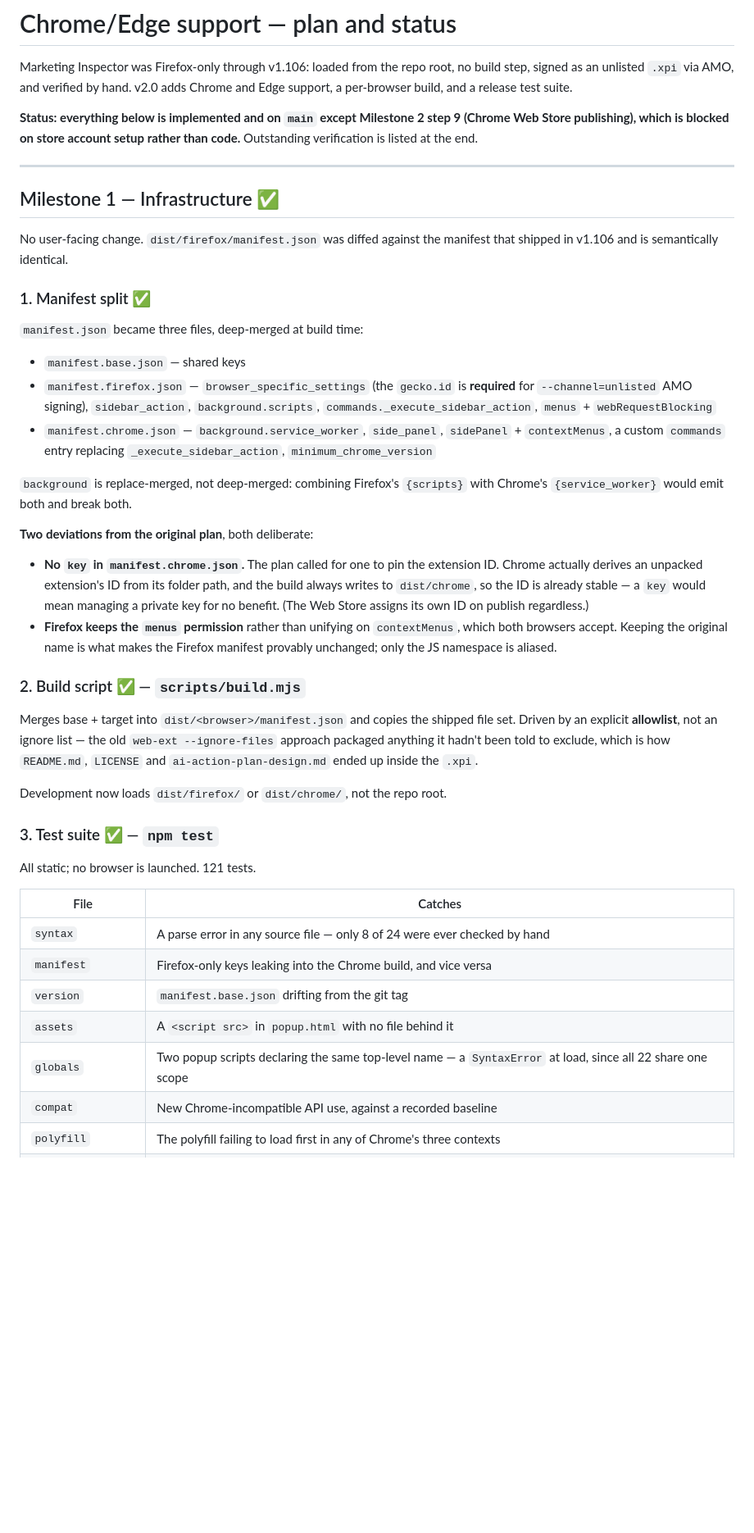
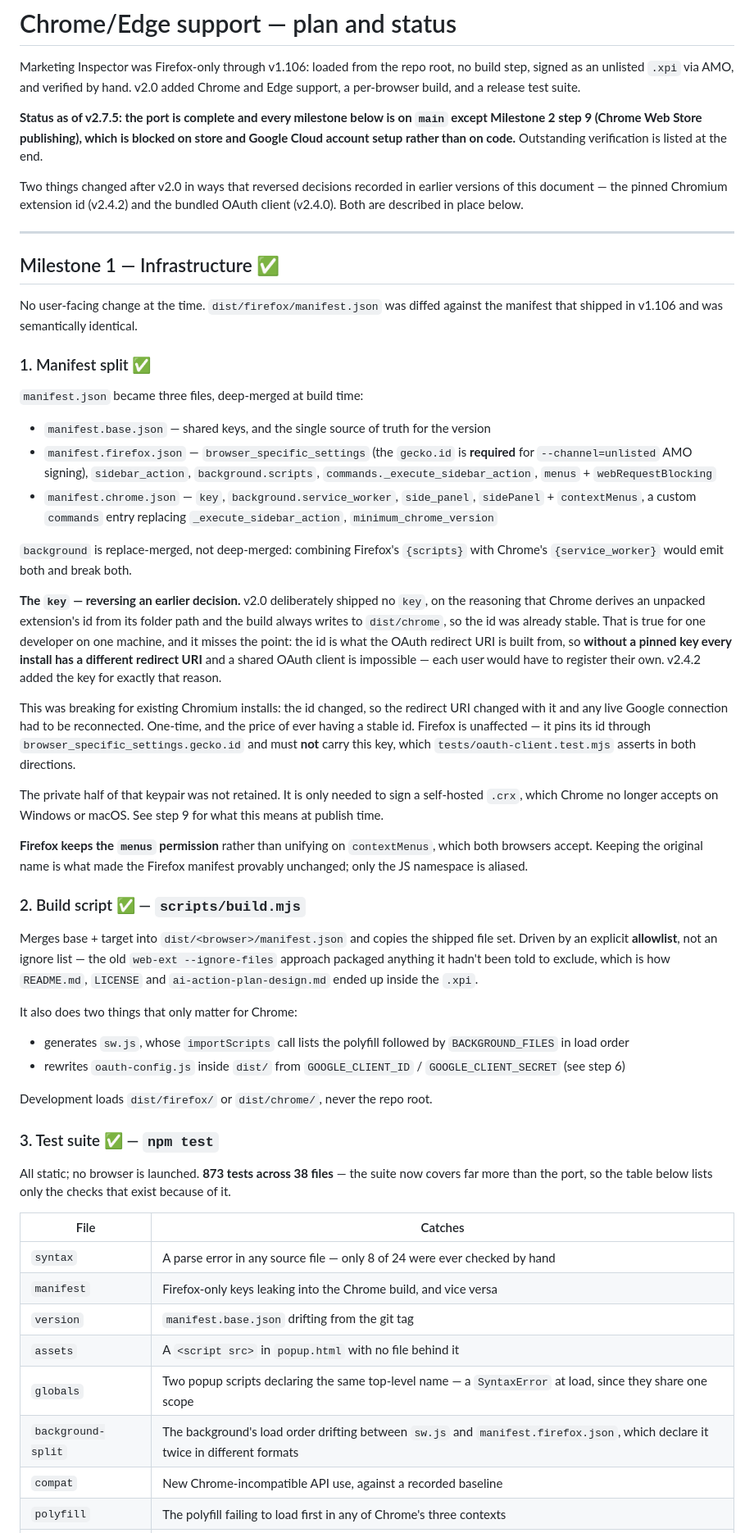
Before and after one commit to brianvoit/SEO-Plugin, a Markdown page: chrome-port.md, the part around one of its changes. Shown at 82% size. Rendered like a GitHub page; blank space fills up the shorter version.

```diff
--- a/chrome-port.md
+++ b/chrome-port.md
@@ -2,46 +2,64 @@
 
 Marketing Inspector was Firefox-only through v1.106: loaded from the repo root,
 no build step, signed as an unlisted `.xpi` via AMO, and verified by hand. v2.0
-adds Chrome and Edge support, a per-browser build, and a release test suite.
+added Chrome and Edge support, a per-browser build, and a release test suite.
 
-**Status: everything below is implemented and on `main` except Milestone 2
-step 9 (Chrome Web Store publishing), which is blocked on store account setup
-rather than code.** Outstanding verification is listed at the end.
+**Status as of v2.7.5: the port is complete and every milestone below is on
+`main` except Milestone 2 step 9 (Chrome Web Store publishing), which is
+blocked on store and Google Cloud account setup rather than on code.**
+Outstanding verification is listed at the end.
+
+Two things changed after v2.0 in ways that reversed decisions recorded in
+earlier versions of this document — the pinned Chromium extension id (v2.4.2)
+and the bundled OAuth client (v2.4.0). Both are described in place below.
 
 ---
 
 ## Milestone 1 — Infrastructure ✅
 
-No user-facing change. `dist/firefox/manifest.json` was diffed against the
-manifest that shipped in v1.106 and is semantically identical.
+No user-facing change at the time. `dist/firefox/manifest.json` was diffed
+against the manifest that shipped in v1.106 and was semantically identical.
 
 ### 1. Manifest split ✅
 
 `manifest.json` became three files, deep-merged at build time:
 
-- `manifest.base.json` — shared keys
+- `manifest.base.json` — shared keys, and the single source of truth for the
+  version
 - `manifest.firefox.json` — `browser_specific_settings` (the `gecko.id` is
   **required** for `--channel=unlisted` AMO signing), `sidebar_action`,
   `background.scripts`, `commands._execute_sidebar_action`, `menus` +
   `webRequestBlocking`
-- `manifest.chrome.json` — `background.service_worker`, `side_panel`,
+- `manifest.chrome.json` — `key`, `background.service_worker`, `side_panel`,
   `sidePanel` + `contextMenus`, a custom `commands` entry replacing
   `_execute_sidebar_action`, `minimum_chrome_version`
 
 `background` is replace-merged, not deep-merged: combining Firefox's
 `{scripts}` with Chrome's `{service_worker}` would emit both and break both.
 
-**Two deviations from the original plan**, both deliberate:
+**The `key` — reversing an earlier decision.** v2.0 deliberately shipped no
+`key`, on the reasoning that Chrome derives an unpacked extension's id from its
+folder path and the build always writes to `dist/chrome`, so the id was already
+stable. That is true for one developer on one machine, and it misses the point:
+the id is what the OAuth redirect URI is built from, so **without a pinned key
+every install has a different redirect URI** and a shared OAuth client is
+impossible — each user would have to register their own. v2.4.2 added the key
+for exactly that reason.
 
-- **No `key` in `manifest.chrome.json`.** The plan called for one to pin the
-  extension ID. Chrome actually derives an unpacked extension's ID from its
-  folder path, and the build always writes to `dist/chrome`, so the ID is
-  already stable — a `key` would mean managing a private key for no benefit.
-  (The Web Store assigns its own ID on publish regardless.)
-- **Firefox keeps the `menus` permission** rather than unifying on
-  `contextMenus`, which both browsers accept. Keeping the original name is what
-  makes the Firefox manifest provably unchanged; only the JS namespace is
-  aliased.
+This was breaking for existing Chromium installs: the id changed, so the
+redirect URI changed with it and any live Google connection had to be
+reconnected. One-time, and the price of ever having a stable id. Firefox is
+unaffected — it pins its id through `browser_specific_settings.gecko.id` and
+must **not** carry this key, which `tests/oauth-client.test.mjs` asserts in both
+directions.
+
+The private half of that keypair was not retained. It is only needed to sign a
+self-hosted `.crx`, which Chrome no longer accepts on Windows or macOS. See
+step 9 for what this means at publish time.
+
+**Firefox keeps the `menus` permission** rather than unifying on
+`contextMenus`, which both browsers accept. Keeping the original name is what
+made the Firefox manifest provably unchanged; only the JS namespace is aliased.
 
 ### 2. Build script ✅ — `scripts/build.mjs`
 
@@ -51,11 +69,20 @@ file set. Driven by an explicit **allowlist**, not an ignore list — the old
 exclude, which is how `README.md`, `LICENSE` and `ai-action-plan-design.md`
 ended up inside the `.xpi`.
 
-Development now loads `dist/firefox/` or `dist/chrome/`, not the repo root.
+It also does two things that only matter for Chrome:
+
+- generates `sw.js`, whose `importScripts` call lists the polyfill followed by
+  `BACKGROUND_FILES` in load order
+- rewrites `oauth-config.js` inside `dist/` from `GOOGLE_CLIENT_ID` /
+  `GOOGLE_CLIENT_SECRET` (see step 6)
+
+Development loads `dist/firefox/` or `dist/chrome/`, never the repo root.
 
 ### 3. Test suite ✅ — `npm test`
 
-All static; no browser is launched. 121 tests.
+All static; no browser is launched. **873 tests across 38 files** — the suite
+now covers far more than the port, so the table below lists only the checks
+that exist because of it.
 
 | File | Catches |
 |---|---|
@@ -63,7 +90,8 @@ All static; no browser is launched. 121 tests.
 | `manifest` | Firefox-only keys leaking into the Chrome build, and vice versa |
 | `version` | `manifest.base.json` drifting from the git tag |
 | `assets` | A `<script src>` in `popup.html` with no file behind it |
-| `globals` | Two popup scripts declaring the same top-level name — a `SyntaxError` at load, since all 22 share one scope |
+| `globals` | Two popup scripts declaring the same top-level name — a `SyntaxError` at load, since they share one scope |
+| `background-split` | The background's load order drifting between `sw.js` and `manifest.firefox.json`, which declare it twice in different formats |
 | `compat` | New Chrome-incompatible API use, against a recorded baseline |
 | `polyfill` | The polyfill failing to load first in any of Chrome's three contexts |
 | `redirect-queue` | Lost updates and stalls in the per-tab redirect queue |
```
Also changed, not shown: other parts of chrome-port.md (+119 -69 lines).
